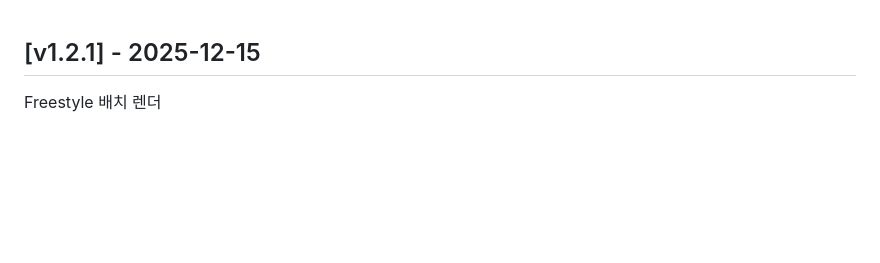
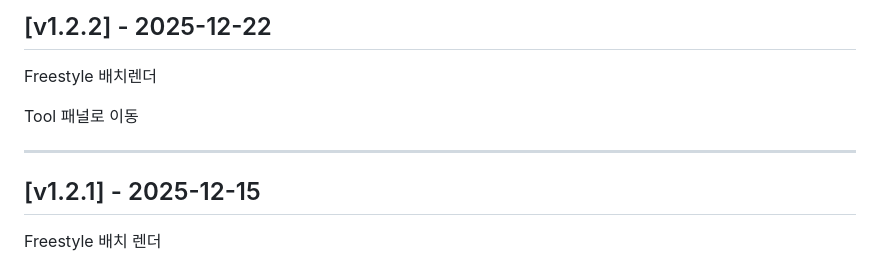
Before and after one commit to art2coder/Materia-PatchNotes, a Markdown page: PATCH_NOTES.md, the part around the change. Drawn GitHub-style; blank space fills up the shorter version.

Commit message:
Update patch notes for version v1.2.2

```diff
--- a/PATCH_NOTES.md
+++ b/PATCH_NOTES.md
@@ -1,3 +1,11 @@
+## [v1.2.2] - 2025-12-22
+
+Freestyle 배치렌더
+
+Tool 패널로 이동
+
+---
+
 ## [v1.2.1] - 2025-12-15
 
 Freestyle 배치 렌더
```
